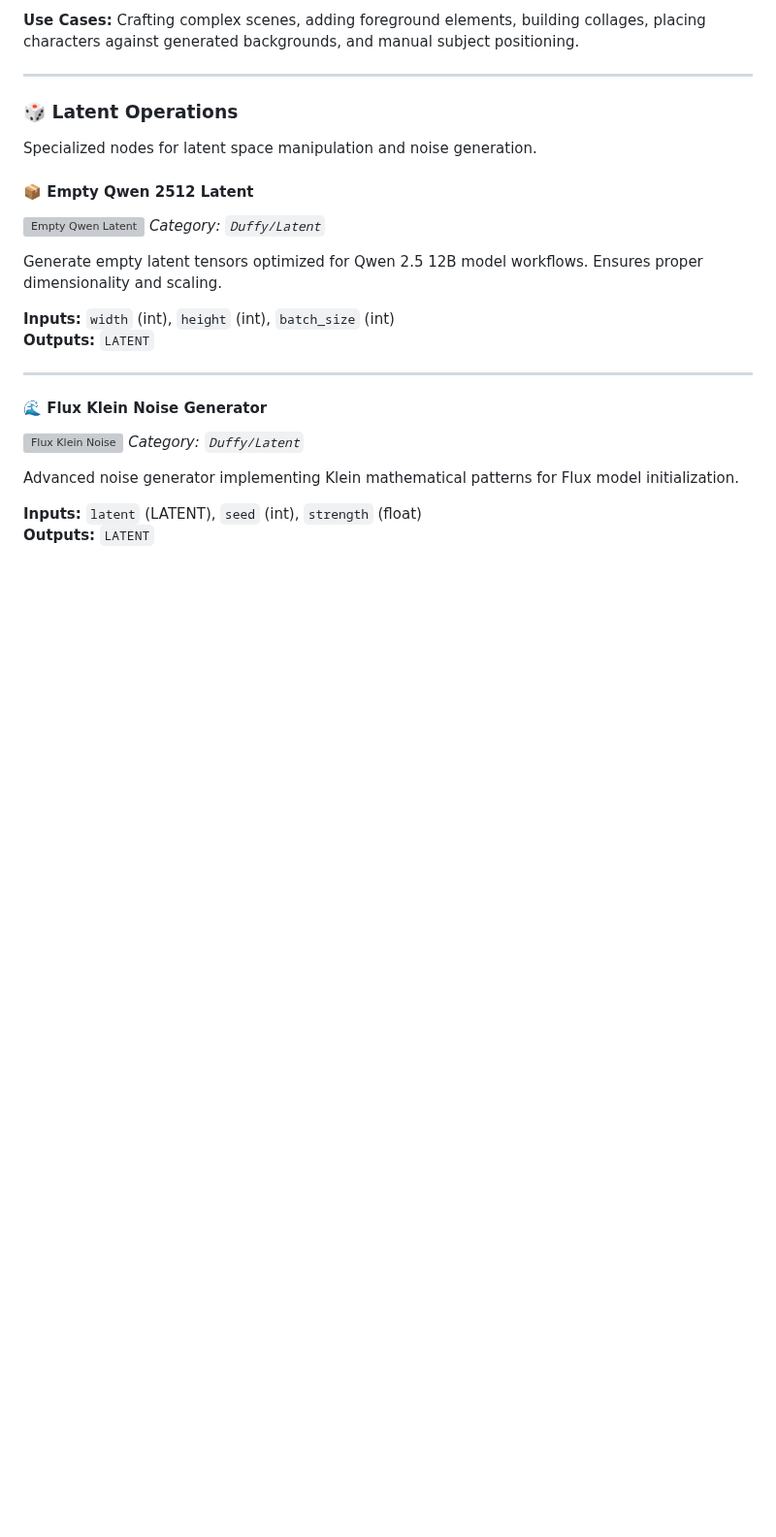
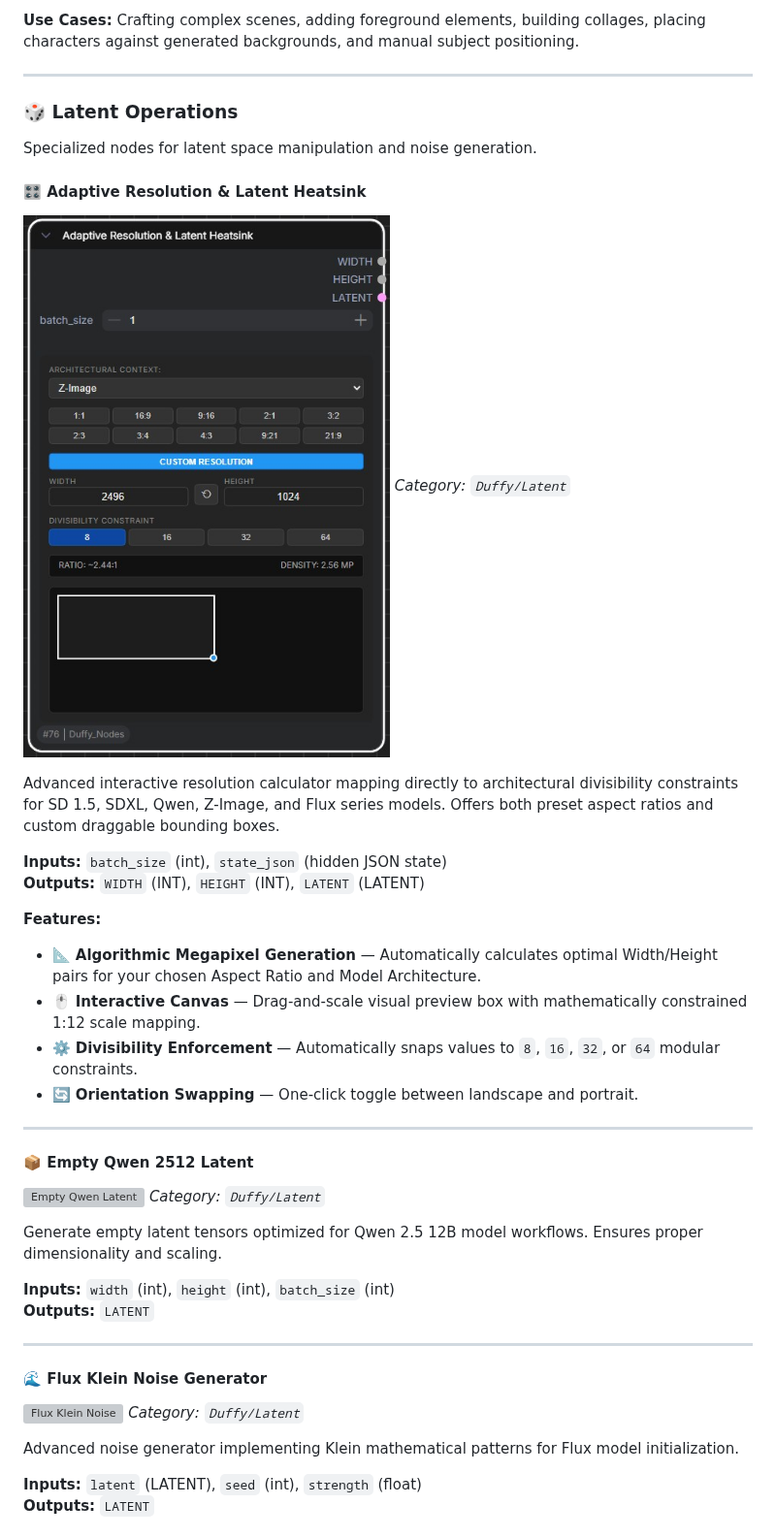
Before and after one commit to elmarkrueger/Duffy_Nodes, a Markdown page: README.md, the part around the change. Shown at 97% size. GitHub-like rendering; pictures changed too: images/adaptive_resolution_node.jpg (added); blank space fills up the shorter version; grey boxes are pictures that could not be loaded.

Commit message:
feat: Add Adaptive Resolution & Latent Heatsink node with advanced features
Co-authored-by: Copilot <copilot@github.com>

```diff
--- a/README.md
+++ b/README.md
@@ -502,6 +502,23 @@ Pause your workflow to interactively compose up to five distinct object layers o
 ### 🎲 Latent Operations
 Specialized nodes for latent space manipulation and noise generation.
 
+#### 🎛️ Adaptive Resolution & Latent Heatsink
+![Adaptive Resolution Node](images/adaptive_resolution_node.jpg)
+*Category: `Duffy/Latent`*
+
+Advanced interactive resolution calculator mapping directly to architectural divisibility constraints for SD 1.5, SDXL, Qwen, Z-Image, and Flux series models. Offers both preset aspect ratios and custom draggable bounding boxes.
+
+**Inputs:** `batch_size` (int), `state_json` (hidden JSON state)
+**Outputs:** `WIDTH` (INT), `HEIGHT` (INT), `LATENT` (LATENT)
+
+**Features:**
+- 📐 **Algorithmic Megapixel Generation** — Automatically calculates optimal Width/Height pairs for your chosen Aspect Ratio and Model Architecture.
+- 🖱️ **Interactive Canvas** — Drag-and-scale visual preview box with mathematically constrained 1:12 scale mapping.
+- ⚙️ **Divisibility Enforcement** — Automatically snaps values to `8`, `16`, `32`, or `64` modular constraints.
+- 🔄 **Orientation Swapping** — One-click toggle between landscape and portrait.
+
+---
+
 #### 📦 Empty Qwen 2512 Latent
 ![Empty Qwen Latent](images/empty_qwen_2512_latent_image.jpg)
 *Category: `Duffy/Latent`*
```
Also changed, not shown: CHANGELOG.md (+12 -0 lines).
